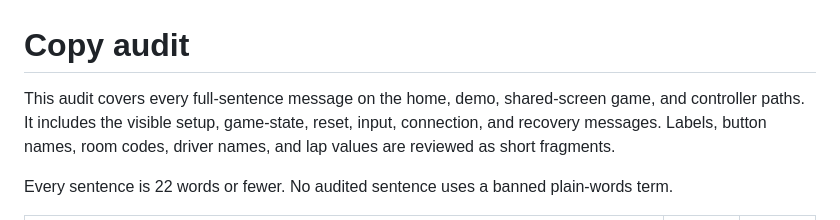
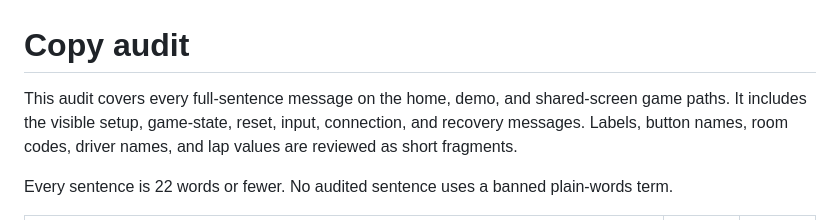
Before and after one commit to B-Divyesh/sf-pocket-pitlane, a Markdown page: .factory/copy-audit.md, the part around the change. GitHub-like rendering.

```diff
--- a/.factory/copy-audit.md
+++ b/.factory/copy-audit.md
@@ -1,7 +1,7 @@
 # Copy audit
 
-This audit covers every full-sentence message on the home, demo, shared-screen
-game, and controller paths. It includes the visible setup, game-state, reset,
+This audit covers every full-sentence message on the home, demo, and
+shared-screen game paths. It includes the visible setup, game-state, reset,
 input, connection, and recovery messages. Labels, button names, room codes,
 driver names, and lap values are reviewed as short fragments.
 
```
Also changed, not shown: .factory/handoff.md (+92 -0 lines).
